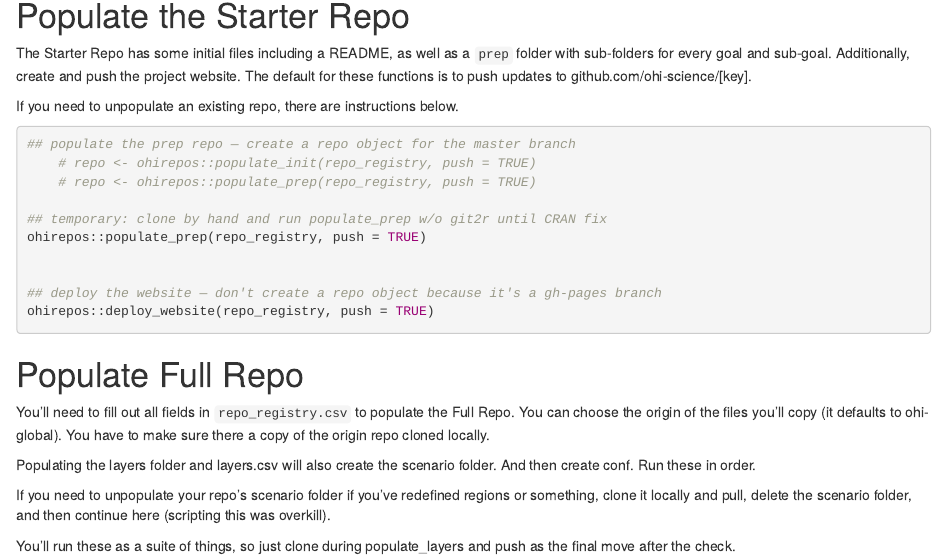
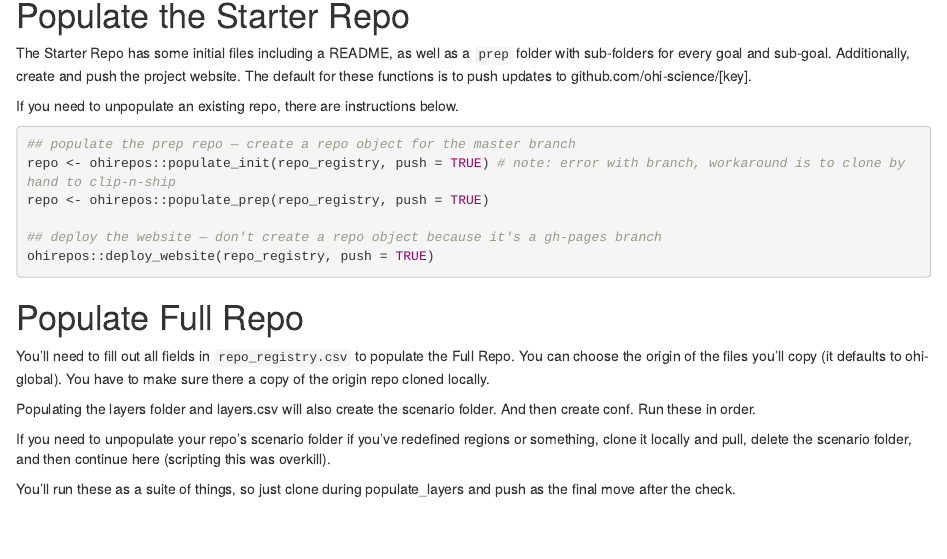
Before and after one commit to OHI-Science/ohirepos-log, an R Markdown document (create_repos.rmd): the page in a window 1100 px wide, from 1660 px down. Rendered offline with R 4.5, knitr and Pandoc, with nearby package versions.

Commit message:
along with ohirepos, in progress updating with ohi-global and ohicore

````diff
--- a/create_repos.rmd
+++ b/create_repos.rmd
@@ -94,12 +94,8 @@ If you need to unpopulate an existing repo, there are instructions below.
 ```{r starter repo, eval=FALSE}
 
 ## populate the prep repo — create a repo object for the master branch
-    # repo <- ohirepos::populate_init(repo_registry, push = TRUE)
-    # repo <- ohirepos::populate_prep(repo_registry, push = TRUE)
-
-## temporary: clone by hand and run populate_prep w/o git2r until CRAN fix
-ohirepos::populate_prep(repo_registry, push = TRUE)
-
+repo <- ohirepos::populate_init(repo_registry, push = TRUE) # note: error with branch, workaround is to clone by hand to clip-n-ship
+repo <- ohirepos::populate_prep(repo_registry, push = TRUE)
 
 ## deploy the website — don't create a repo object because it's a gh-pages branch
 ohirepos::deploy_website(repo_registry, push = TRUE)
--- a/repo_registry.csv
+++ b/repo_registry.csv
@@ -31,4 +31,4 @@ kor,Republic of Korea,korea2016,2016,~/github/ohi-global/eez,gl2016,20,Republic
 whi,West Hawaiian Islands,region2017,2017,~/github/mhi/region2017,mhi2017,1,Hawaii,git-annex/clip-n-ship/whi/spatial/custom,git-annex/clip-n-ship/whi/spatial,whi,
 bon,Bonaire,,,~/github/ohi-global/eez,gl2017,245,Bonaire,,,,
 ccol,Colombian Caribbean,,,,,132,Colombia,,,,
-testy,Testington,testings2017,2017,~/github/ohi-global/eez,gl2016,180,United Kingdom,~/github/ohi-webapps/custom/arc/spatial,,,
+testy,Testington,testings2017,2017,~/github/ohi-global/eez,gl2016,218,Canada,git-annex/clip-n-ship/ohibc/spatial/custom,git-annex/clip-n-ship/ohibc/spatial,ohibc_shp,
````
